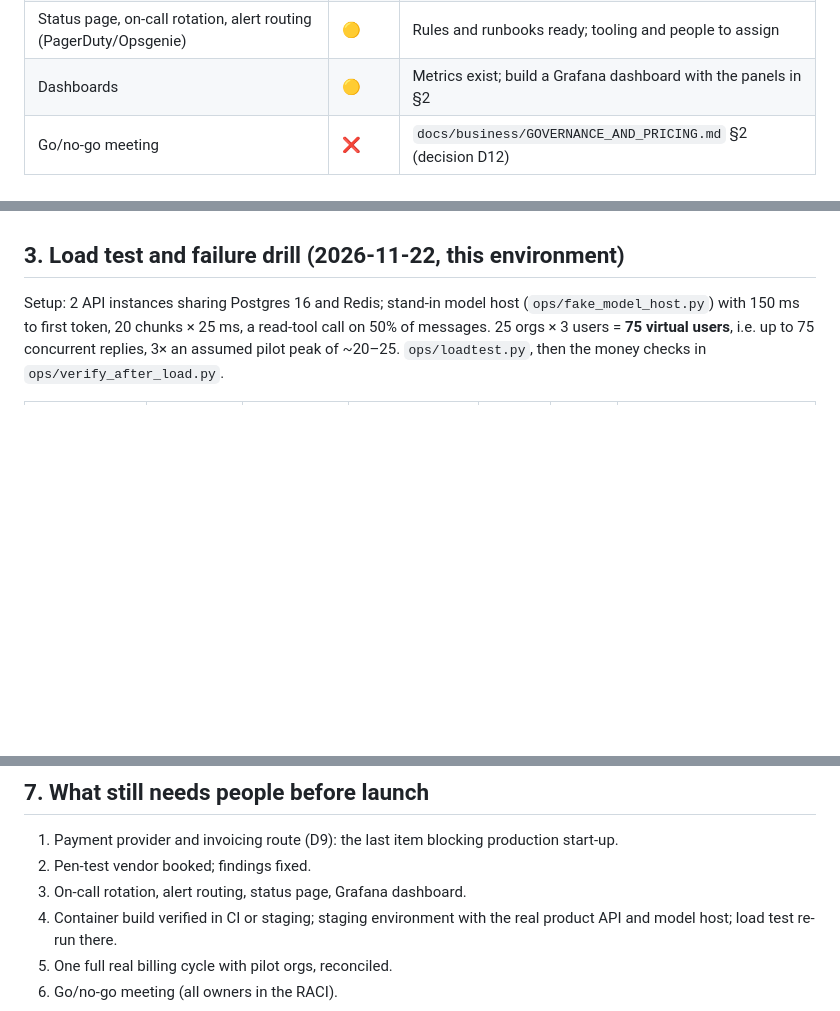
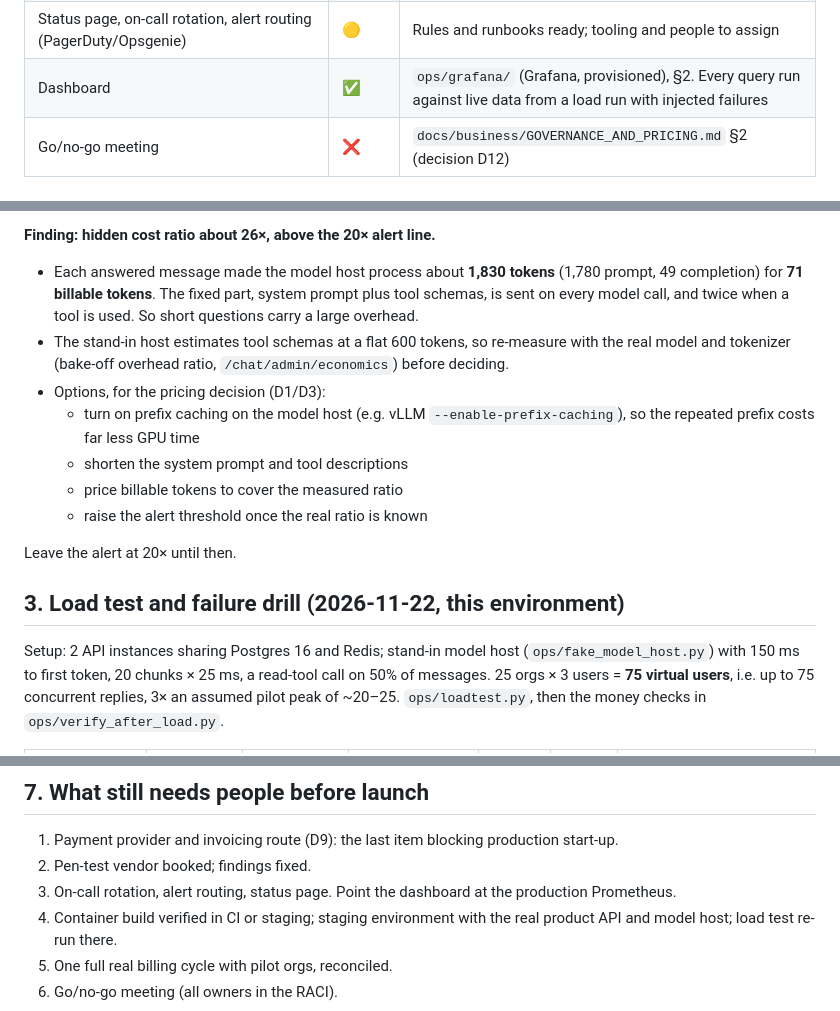
Before and after one commit to cennetaitech-netizen/AgencyOS_SLM, a Markdown page: docs/LAUNCH_READINESS.md, 3 parts joined by grey strips. GitHub-like rendering; blank space fills up the shorter version.

```diff
--- a/docs/LAUNCH_READINESS.md
+++ b/docs/LAUNCH_READINESS.md
@@ -21,7 +21,7 @@ Status as of 2026-11-22. ✅ = done and verified · 🟡 = built, needs a real e
 | **External penetration test** | 🟡 | Scope in §5. Needs a vendor (book for weeks 9–10) |
 | **One full real billing cycle** with pilot orgs, reconciled with zero discrepancies | 🟡 | Mechanism and reconciliation built and tested; needs real pilot orgs and the payment provider |
 | Status page, on-call rotation, alert routing (PagerDuty/Opsgenie) | 🟡 | Rules and runbooks ready; tooling and people to assign |
-| Dashboards | 🟡 | Metrics exist; build a Grafana dashboard with the panels in §2 |
+| Dashboard | ✅ | `ops/grafana/` (Grafana, provisioned), §2. Every query run against live data from a load run with injected failures |
 | Go/no-go meeting | ❌ | `docs/business/GOVERNANCE_AND_PRICING.md` §2 (decision D12) |
 
 ## 2. SLOs and what to watch
@@ -41,3 +69,13 @@ Dashboard panels: messages/s by outcome · p50/p95 TTFT and reply time · error
+**Finding: hidden cost ratio about 26×, above the 20× alert line.**
+- Each answered message made the model host process about **1,830 tokens** (1,780 prompt, 49 completion) for **71 billable tokens**. The fixed part, system prompt plus tool schemas, is sent on every model call, and twice when a tool is used. So short questions carry a large overhead.
+- The stand-in host estimates tool schemas at a flat 600 tokens, so re-measure with the real model and tokenizer (bake-off overhead ratio, `/chat/admin/economics`) before deciding.
+- Options, for the pricing decision (D1/D3):
+  - turn on prefix caching on the model host (e.g. vLLM `--enable-prefix-caching`), so the repeated prefix costs far less GPU time
+  - shorten the system prompt and tool descriptions
+  - price billable tokens to cover the measured ratio
+  - raise the alert threshold once the real ratio is known
+
+Leave the alert at 20× until then.
 
 ## 3. Load test and failure drill (2026-11-22, this environment)
 
@@ -93,7 +131,7 @@ Load balancer (TLS, `/readyz` health check, idle timeout above the longest reply
 ## 7. What still needs people before launch
 1. Payment provider and invoicing route (D9): the last item blocking production start-up.
 2. Pen-test vendor booked; findings fixed.
-3. On-call rotation, alert routing, status page, Grafana dashboard.
+3. On-call rotation, alert routing, status page. Point the dashboard at the production Prometheus.
 4. Container build verified in CI or staging; staging environment with the real product API and model host; load test re-run there.
 5. One full real billing cycle with pilot orgs, reconciled.
 6. Go/no-go meeting (all owners in the RACI).
```
Also changed, not shown: other parts of docs/LAUNCH_READINESS.md (+29 -1 lines), README.md (+8 -2 lines), docs/BUILD_STATUS.md (+4 -5 lines), docs/images/grafana-dashboard.png (added), 13 other files.
